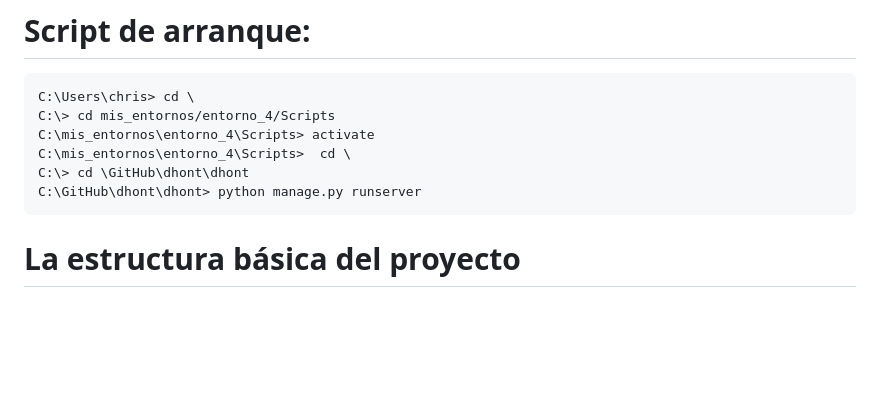
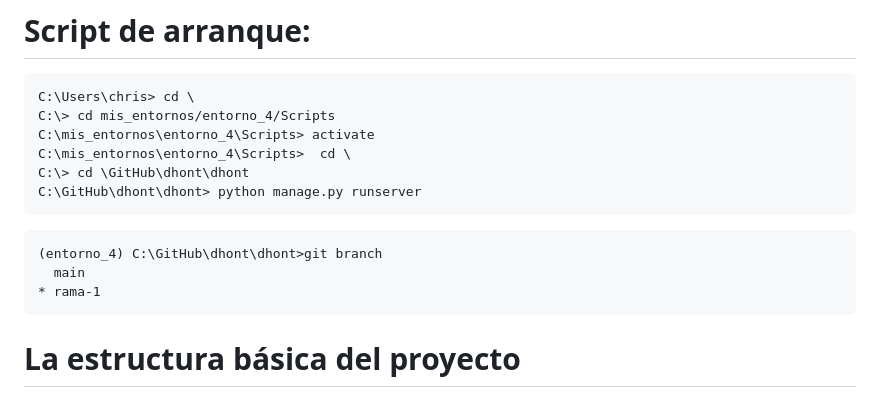
Before and after one commit to sociologo/dhont, a Markdown page: README.md, the part around the change. GitHub-like rendering; blank space fills up the shorter version.

````diff
--- a/README.md
+++ b/README.md
@@ -9,6 +9,12 @@ C:\mis_entornos\entorno_4\Scripts> activate
 C:\mis_entornos\entorno_4\Scripts>  cd \
 C:\> cd \GitHub\dhont\dhont
 C:\GitHub\dhont\dhont> python manage.py runserver
+```
+
+```
+(entorno_4) C:\GitHub\dhont\dhont>git branch
+  main
+* rama-1
 ```
 
 # La estructura básica del proyecto
````
